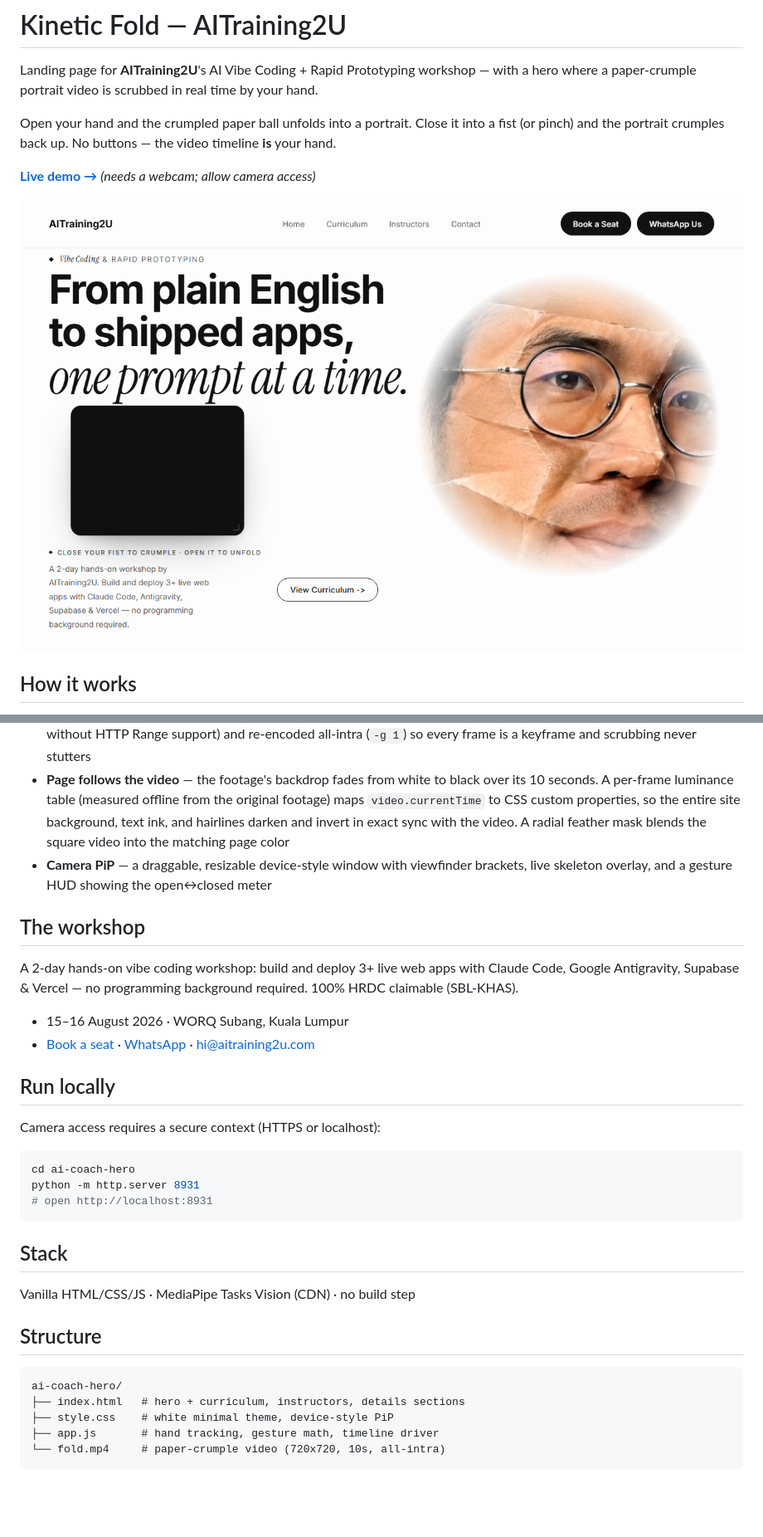
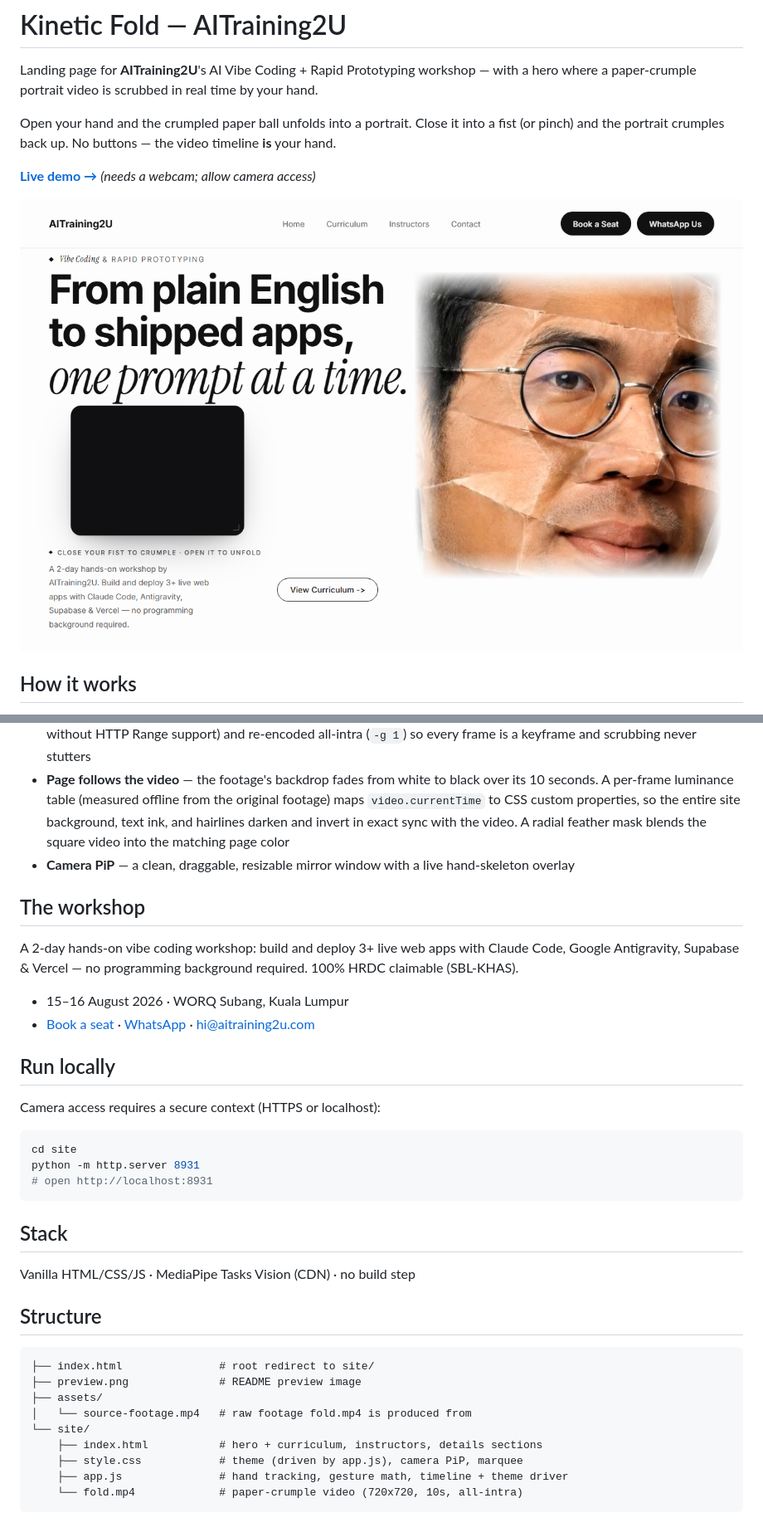
Before and after one commit to lowjinghong29/Kinetic-Fold, a Markdown page: README.md, 2 parts joined by grey strips. Shown at 83% size. Drawn GitHub-style; pictures changed too: preview.png; blank space fills up the shorter version.

Commit message:
Restructure repo: rename ai-coach-hero/ to site/, keep source footage in assets/, show full video frame with edge-only feather

````diff
--- a/README.md
+++ b/README.md
@@ -15,7 +15,7 @@ Open your hand and the crumpled paper ball unfolds into a portrait. Close it int
 - **Progress → timeline** — the smoothed progress is mapped straight onto `video.currentTime`, so the fold animation tracks your hand with no playback of its own. No hand detected = the frame freezes
 - **Seekable anywhere** — the video is fetched as a Blob (object URLs are always fully seekable, even on static servers without HTTP Range support) and re-encoded all-intra (`-g 1`) so every frame is a keyframe and scrubbing never stutters
 - **Page follows the video** — the footage's backdrop fades from white to black over its 10 seconds. A per-frame luminance table (measured offline from the original footage) maps `video.currentTime` to CSS custom properties, so the entire site background, text ink, and hairlines darken and invert in exact sync with the video. A radial feather mask blends the square video into the matching page color
-- **Camera PiP** — a draggable, resizable device-style window with viewfinder brackets, live skeleton overlay, and a gesture HUD showing the open↔closed meter
+- **Camera PiP** — a clean, draggable, resizable mirror window with a live hand-skeleton overlay
 
 ## The workshop
 
@@ -29,7 +29,7 @@ A 2-day hands-on vibe coding workshop: build and deploy 3+ live web apps with Cl
 Camera access requires a secure context (HTTPS or localhost):
 
 ```bash
-cd ai-coach-hero
+cd site
 python -m http.server 8931
 # open http://localhost:8931
 ```
@@ -41,9 +41,13 @@ Vanilla HTML/CSS/JS · MediaPipe Tasks Vision (CDN) · no build step
 ## Structure
 
 ```
-ai-coach-hero/
-├── index.html   # hero + curriculum, instructors, details sections
-├── style.css    # white minimal theme, device-style PiP
-├── app.js       # hand tracking, gesture math, timeline driver
-└── fold.mp4     # paper-crumple video (720x720, 10s, all-intra)
+├── index.html               # root redirect to site/
+├── preview.png              # README preview image
+├── assets/
+│   └── source-footage.mp4   # raw footage fold.mp4 is produced from
+└── site/
+    ├── index.html           # hero + curriculum, instructors, details sections
+    ├── style.css            # theme (driven by app.js), camera PiP, marquee
+    ├── app.js               # hand tracking, gesture math, timeline + theme driver
+    └── fold.mp4             # paper-crumple video (720x720, 10s, all-intra)
 ```
````
Also changed, not shown: other parts of README.md (+1 -1 lines), 10 other files.
